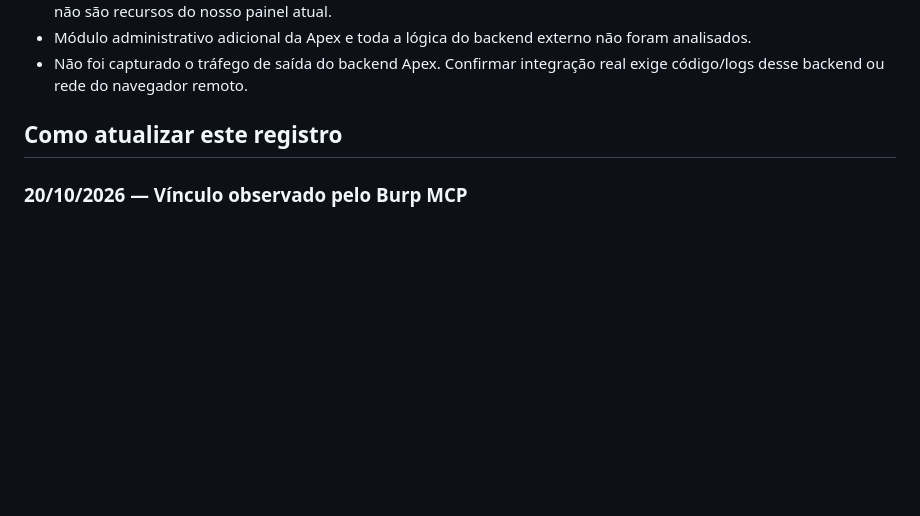
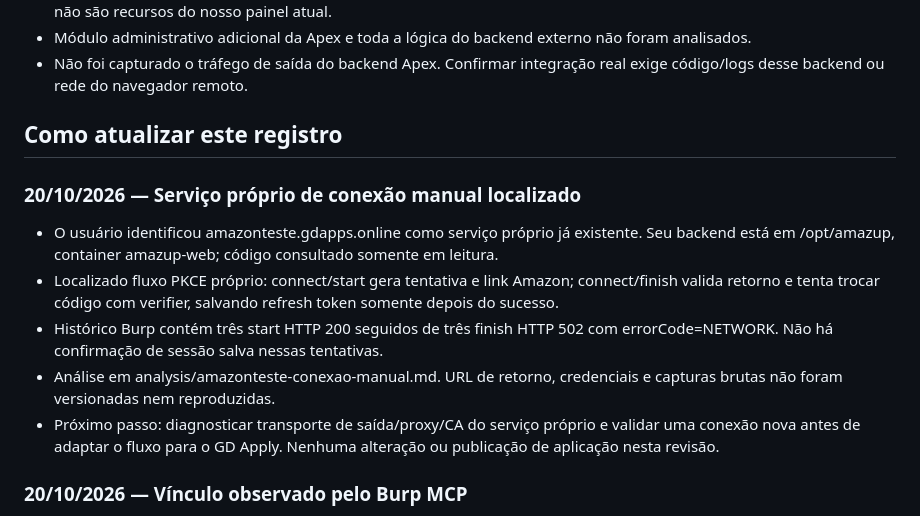
Before and after one commit to gallzeraadelivery/apply_amazon, a Markdown page: docs/ESTADO-DO-PROJETO.md, the part around the change. GitHub-like rendering; blank space fills up the shorter version.

Commit message:
docs: trace existing manual Amazon PKCE connection and network failures

```diff
--- a/docs/ESTADO-DO-PROJETO.md
+++ b/docs/ESTADO-DO-PROJETO.md
@@ -50,6 +50,14 @@ Backend e painel próprios que executam a integração diretamente com a Amazon
 
 ## Como atualizar este registro
 
+### 20/10/2026 — Serviço próprio de conexão manual localizado
+
+- O usuário identificou amazonteste.gdapps.online como serviço próprio já existente. Seu backend está em /opt/amazup, container amazup-web; código consultado somente em leitura.
+- Localizado fluxo PKCE próprio: connect/start gera tentativa e link Amazon; connect/finish valida retorno e tenta trocar código com verifier, salvando refresh token somente depois do sucesso.
+- Histórico Burp contém três start HTTP 200 seguidos de três finish HTTP 502 com errorCode=NETWORK. Não há confirmação de sessão salva nessas tentativas.
+- Análise em analysis/amazonteste-conexao-manual.md. URL de retorno, credenciais e capturas brutas não foram versionadas nem reproduzidas.
+- Próximo passo: diagnosticar transporte de saída/proxy/CA do serviço próprio e validar uma conexão nova antes de adaptar o fluxo para o GD Apply. Nenhuma alteração ou publicação de aplicação nesta revisão.
+
 ### 20/10/2026 — Vínculo observado pelo Burp MCP
 
 - MCP burp-suite 1.1.2 respondeu pelo bridge local configurado. Histórico consultado somente em leitura após o usuário realizar o vínculo.
```
Also changed, not shown: analysis/amazonteste-conexao-manual.md (added, +42 -0 lines).
